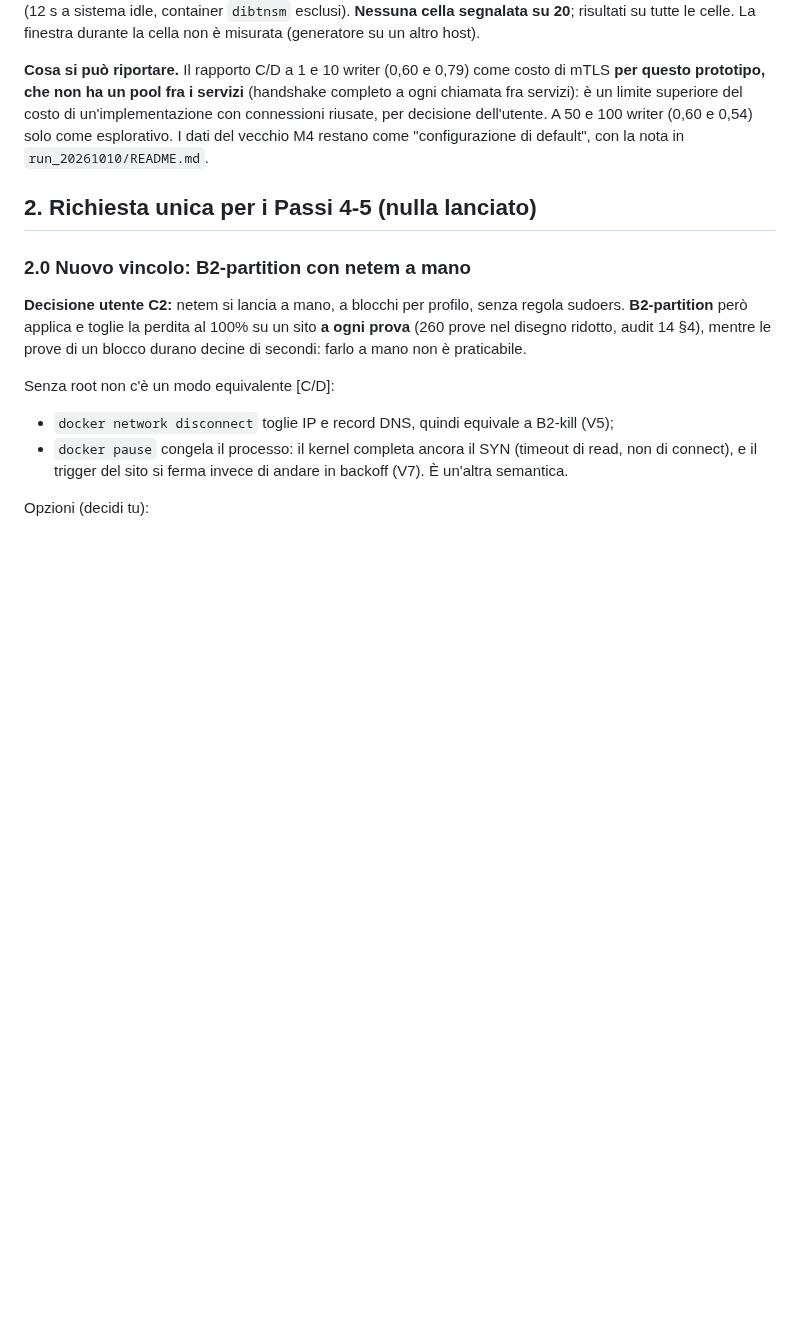
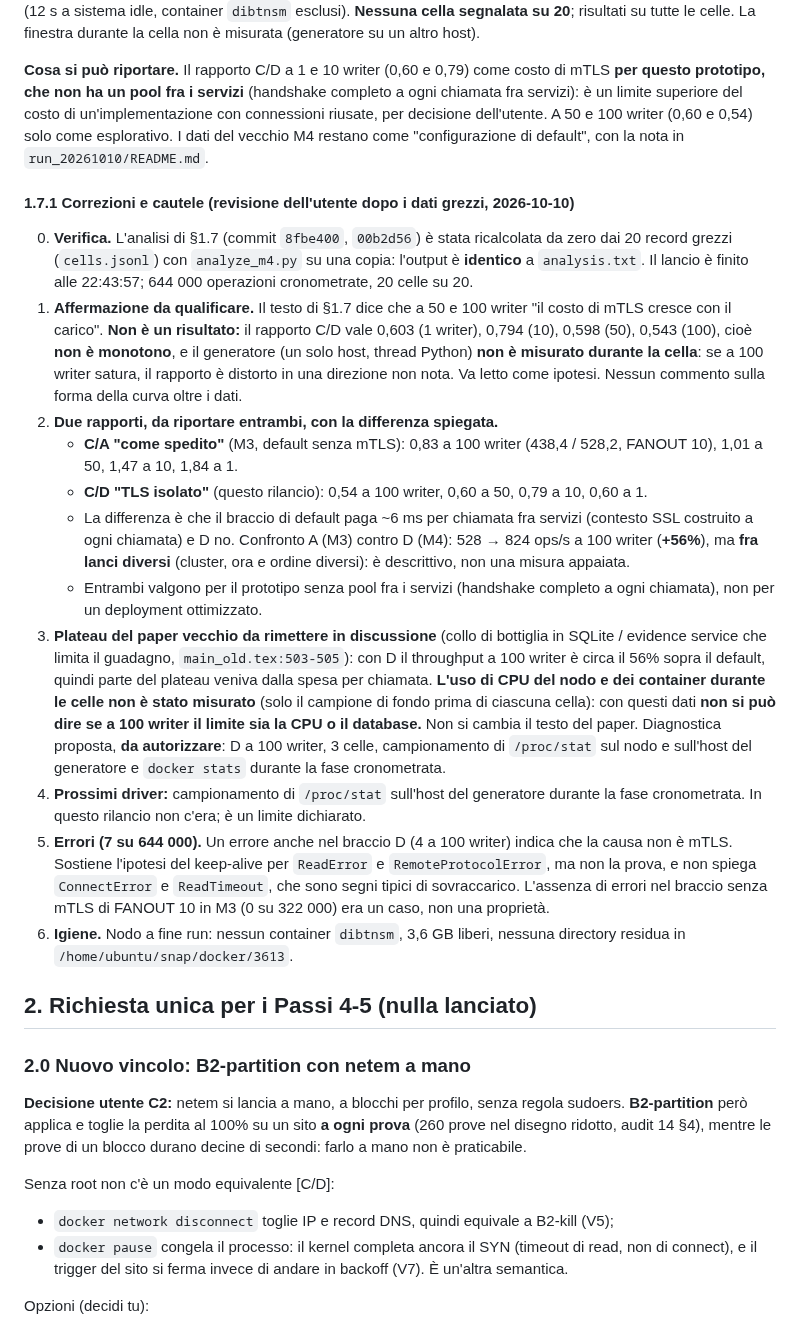
Before and after one commit to fabiooraziomirto/dib, a Markdown page: docs/audit/18_m3m4_e_richiesta_passi_4_5.md, the part around the change. GitHub-like rendering; blank space fills up the shorter version.

Commit message:
docs: audit 18 s.1.7.1, corrections after the user's review of the M4 rerun
Qualifies the claim that the mTLS cost grows with load (the ratio is not
monotonic and the generator load is not measured), reports both ratios
(C/A as shipped, C/D with TLS isolated), flags the old plateau
explanation and the missing during-cell CPU data, and records that the
analysis was recomputed from the raw cells (identical).

Co-Authored-By: Claude Sonnet 5.5 <noreply@anthropic.com>

```diff
--- a/docs/audit/18_m3m4_e_richiesta_passi_4_5.md
+++ b/docs/audit/18_m3m4_e_richiesta_passi_4_5.md
@@ -278,6 +278,20 @@ A 1 writer la differenza sulle operazioni sul sito (+2,4-2,5 ms) coincide con qu
 
 **Cosa si può riportare.** Il rapporto C/D a 1 e 10 writer (0,60 e 0,79) come costo di mTLS **per questo prototipo, che non ha un pool fra i servizi** (handshake completo a ogni chiamata fra servizi): è un limite superiore del costo di un'implementazione con connessioni riusate, per decisione dell'utente. A 50 e 100 writer (0,60 e 0,54) solo come esplorativo. I dati del vecchio M4 restano come "configurazione di default", con la nota in `run_20261010/README.md`.
 
+#### 1.7.1 Correzioni e cautele (revisione dell'utente dopo i dati grezzi, 2026-10-10)
+
+0. **Verifica.** L'analisi di §1.7 (commit `8fbe400`, `00b2d56`) è stata ricalcolata da zero dai 20 record grezzi (`cells.jsonl`) con `analyze_m4.py` su una copia: l'output è **identico** a `analysis.txt`. Il lancio è finito alle 22:43:57; 644 000 operazioni cronometrate, 20 celle su 20.
+1. **Affermazione da qualificare.** Il testo di §1.7 dice che a 50 e 100 writer "il costo di mTLS cresce con il carico". **Non è un risultato:** il rapporto C/D vale 0,603 (1 writer), 0,794 (10), 0,598 (50), 0,543 (100), cioè **non è monotono**, e il generatore (un solo host, thread Python) **non è misurato durante la cella**: se a 100 writer satura, il rapporto è distorto in una direzione non nota. Va letto come ipotesi. Nessun commento sulla forma della curva oltre i dati.
+2. **Due rapporti, da riportare entrambi, con la differenza spiegata.**
+   - **C/A "come spedito"** (M3, default senza mTLS): 0,83 a 100 writer (438,4 / 528,2, FANOUT 10), 1,01 a 50, 1,47 a 10, 1,84 a 1.
+   - **C/D "TLS isolato"** (questo rilancio): 0,54 a 100 writer, 0,60 a 50, 0,79 a 10, 0,60 a 1.
+   - La differenza è che il braccio di default paga ~6 ms per chiamata fra servizi (contesto SSL costruito a ogni chiamata) e D no. Confronto A (M3) contro D (M4): 528 → 824 ops/s a 100 writer (**+56%**), ma **fra lanci diversi** (cluster, ora e ordine diversi): è descrittivo, non una misura appaiata.
+   - Entrambi valgono per il prototipo senza pool fra i servizi (handshake completo a ogni chiamata), non per un deployment ottimizzato.
+3. **Plateau del paper vecchio da rimettere in discussione** (collo di bottiglia in SQLite / evidence service che limita il guadagno, `main_old.tex:503-505`): con D il throughput a 100 writer è circa il 56% sopra il default, quindi parte del plateau veniva dalla spesa per chiamata. **L'uso di CPU del nodo e dei container durante le celle non è stato misurato** (solo il campione di fondo prima di ciascuna cella): con questi dati **non si può dire se a 100 writer il limite sia la CPU o il database.** Non si cambia il testo del paper. Diagnostica proposta, **da autorizzare**: D a 100 writer, 3 celle, campionamento di `/proc/stat` sul nodo e sull'host del generatore e `docker stats` durante la fase cronometrata.
+4. **Prossimi driver:** campionamento di `/proc/stat` sull'host del generatore durante la fase cronometrata. In questo rilancio non c'era; è un limite dichiarato.
+5. **Errori (7 su 644 000).** Un errore anche nel braccio D (4 a 100 writer) indica che la causa non è mTLS. Sostiene l'ipotesi del keep-alive per `ReadError` e `RemoteProtocolError`, ma non la prova, e non spiega `ConnectError` e `ReadTimeout`, che sono segni tipici di sovraccarico. L'assenza di errori nel braccio senza mTLS di FANOUT 10 in M3 (0 su 322 000) era un caso, non una proprietà.
+6. **Igiene.** Nodo a fine run: nessun container `dibtnsm`, 3,6 GB liberi, nessuna directory residua in `/home/ubuntu/snap/docker/3613`.
+
 ## 2. Richiesta unica per i Passi 4-5 (nulla lanciato)
 
 ### 2.0 Nuovo vincolo: B2-partition con netem a mano
```
